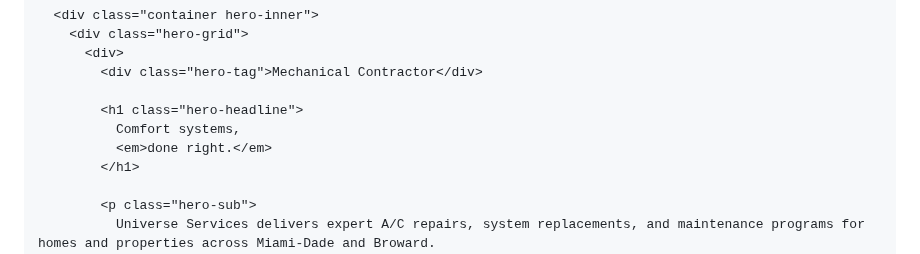
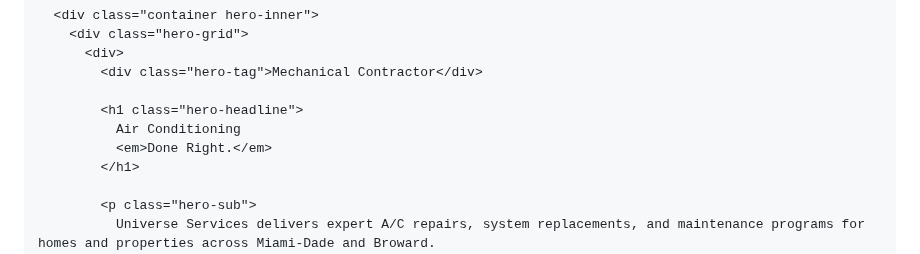
Before and after one commit to josephrey2/josephrey2.github.io, a Markdown page: README.md, the part around one of its changes. Rendered like a GitHub page.

```diff
--- a/README.md
+++ b/README.md
@@ -1348,8 +1345,8 @@
             <div class="hero-tag">Mechanical Contractor</div>
 
             <h1 class="hero-headline">
-              Comfort systems,
-              <em>done right.</em>
+              Air Conditioning
+              <em>Done Right.</em>
             </h1>
 
             <p class="hero-sub">
```
Also changed, not shown: other parts of README.md (+1 -4 lines).
